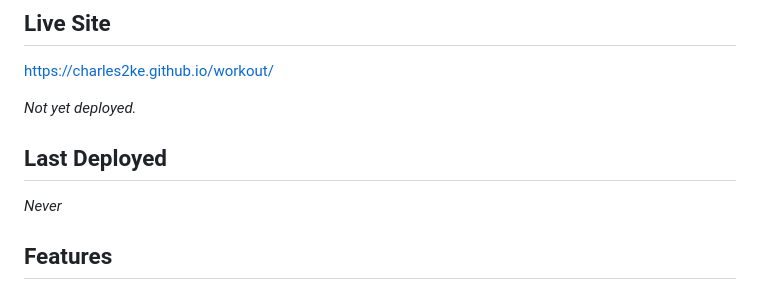
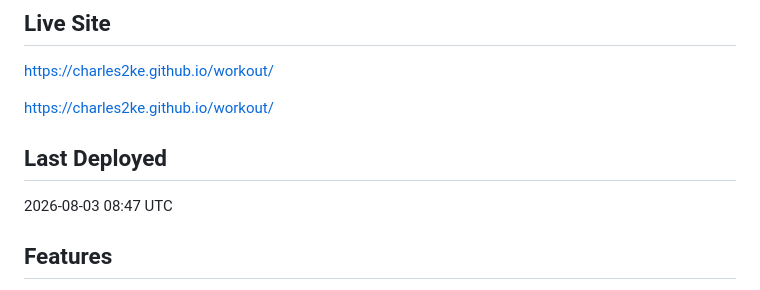
Before and after one commit to charles2ke/workout, a Markdown page: README.md, the part around the change. Rendered like a GitHub page.

Commit message:
docs: update README deployment info

```diff
--- a/README.md
+++ b/README.md
@@ -10,13 +10,13 @@ A lightweight, browser-only weekly workout planner. No frameworks, no build step
 [https://charles2ke.github.io/workout/](https://charles2ke.github.io/workout/)
 
 <!-- PAGES_URL_START -->
-_Not yet deployed._
+[https://charles2ke.github.io/workout/](https://charles2ke.github.io/workout/)
 <!-- PAGES_URL_END -->
 
 ## Last Deployed
 
 <!-- LAST_DEPLOYED_START -->
-_Never_
+2026-08-03 08:47 UTC
 <!-- LAST_DEPLOYED_END -->
 
 ## Features
```
